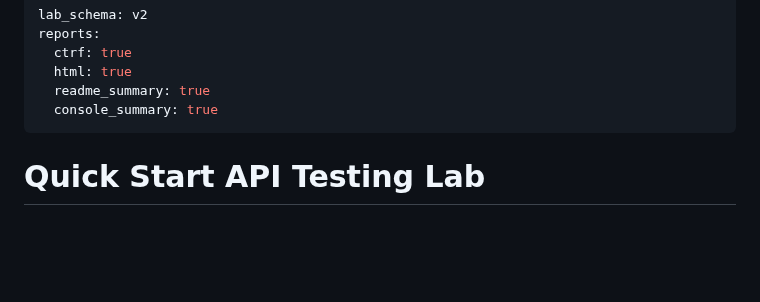
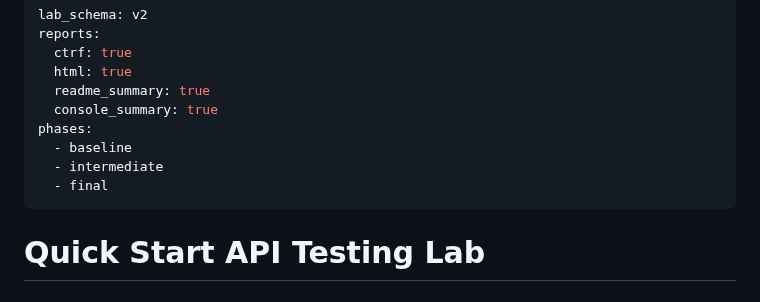
Before and after one commit to specmatic/labs, a Markdown page: quick-start-api-testing/README.md, the part around one of its changes. Rendered like a GitHub page; blank space fills up the shorter version.

```diff
--- a/quick-start-api-testing/README.md
+++ b/quick-start-api-testing/README.md
@@ -5,6 +5,10 @@ reports:
   html: true
   readme_summary: true
   console_summary: true
+phases:
+  - baseline
+  - intermediate
+  - final
 ---
 # Quick Start API Testing Lab
 
```
Also changed, not shown: other parts of quick-start-api-testing/README.md (+0 -35 lines).
